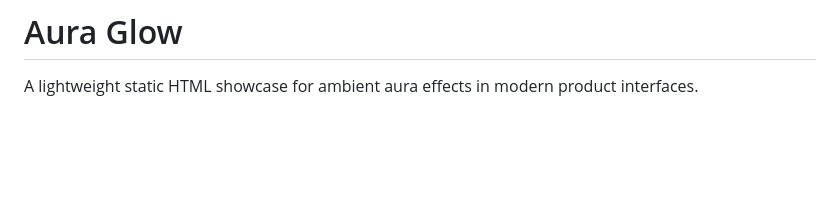
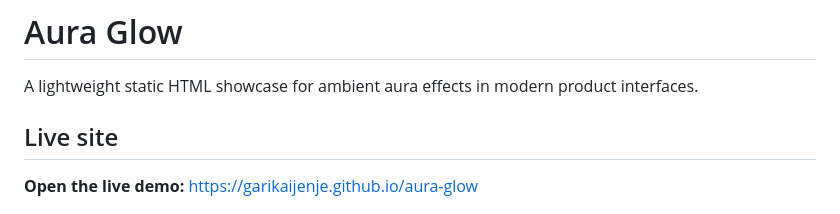
Before and after one commit to garikaijenje/aura-glow, a Markdown page: README.md, the part around the change. Drawn GitHub-style; blank space fills up the shorter version.

Commit message:
add live demo link to README

```diff
--- a/README.md
+++ b/README.md
@@ -1,6 +1,10 @@
 # Aura Glow
 
 A lightweight static HTML showcase for ambient aura effects in modern product interfaces.
+
+## Live site
+
+**Open the live demo:** [https://garikaijenje.github.io/aura-glow](https://garikaijenje.github.io/aura-glow)
 
 ![Aura Glow preview](./preview.png)
 
```
